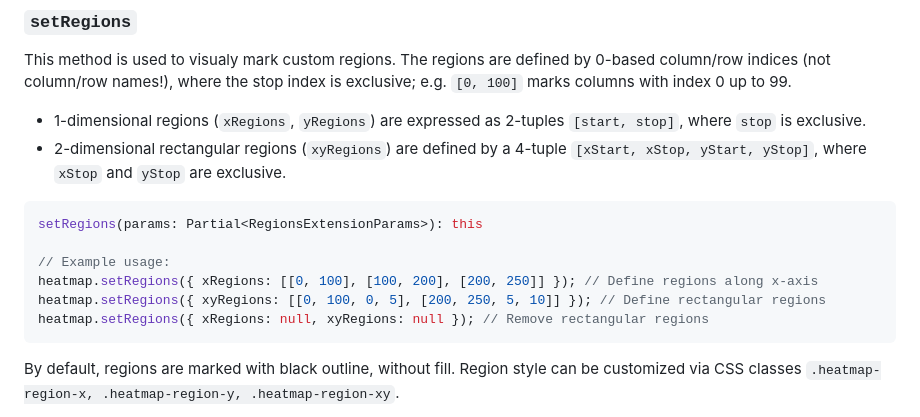
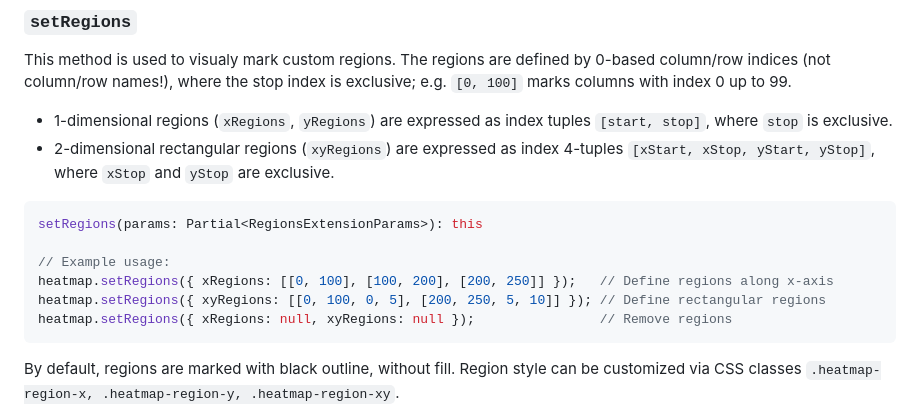
Before and after one commit to PDBeurope/heatmap-component, a Markdown page: docs/customization.md, the part around the change. GitHub-like rendering.

Commit message:
RegionsExtension - docs fixes

````diff
--- a/docs/customization.md
+++ b/docs/customization.md
@@ -332,16 +332,16 @@ Regions to mark can be controlled by the `setRegions` method.
 
 This method is used to visualy mark custom regions. The regions are defined by 0-based column/row indices (not column/row names!), where the stop index is exclusive; e.g. `[0, 100]` marks columns with index 0 up to 99.
 
-- 1-dimensional regions (`xRegions`, `yRegions`) are expressed as 2-tuples `[start, stop]`, where `stop` is exclusive.
-- 2-dimensional rectangular regions (`xyRegions`) are defined by a 4-tuple `[xStart, xStop, yStart, yStop]`, where `xStop` and `yStop` are exclusive.
+- 1-dimensional regions (`xRegions`, `yRegions`) are expressed as index tuples `[start, stop]`, where `stop` is exclusive.
+- 2-dimensional rectangular regions (`xyRegions`) are expressed as index 4-tuples `[xStart, xStop, yStart, yStop]`, where `xStop` and `yStop` are exclusive.
 
 ```ts
 setRegions(params: Partial<RegionsExtensionParams>): this
 
 // Example usage:
-heatmap.setRegions({ xRegions: [[0, 100], [100, 200], [200, 250]] }); // Define regions along x-axis
+heatmap.setRegions({ xRegions: [[0, 100], [100, 200], [200, 250]] });   // Define regions along x-axis
 heatmap.setRegions({ xyRegions: [[0, 100, 0, 5], [200, 250, 5, 10]] }); // Define rectangular regions
-heatmap.setRegions({ xRegions: null, xyRegions: null }); // Remove rectangular regions
+heatmap.setRegions({ xRegions: null, xyRegions: null });                // Remove regions
 ```
 
 By default, regions are marked with black outline, without fill.
````
